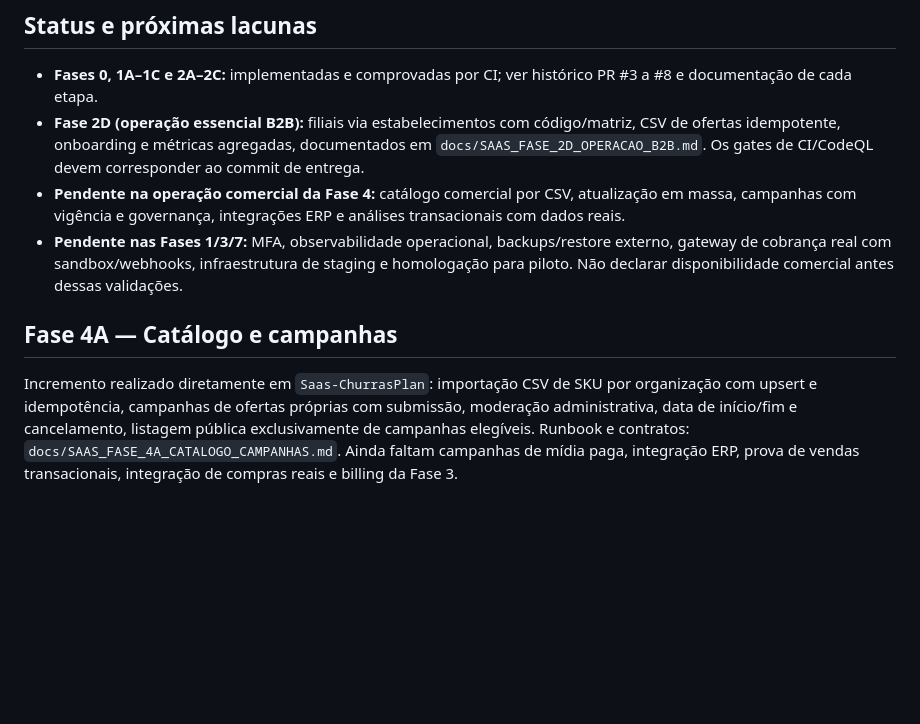
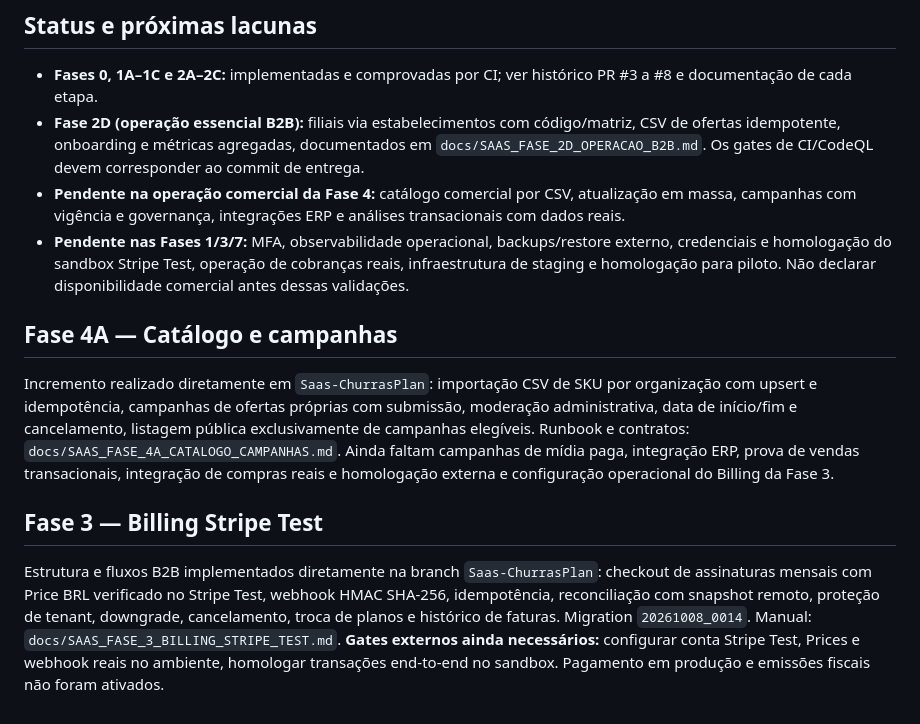
Before and after one commit to ArthurHenrique-eng/ChurrasPlan, a Markdown page: docs/SAAS_ROADMAP_PRS.md, the part around the change. GitHub-like rendering; blank space fills up the shorter version.

Commit message:
docs(billing): registrar implementação Stripe Test no README e roadmap

```diff
--- a/docs/SAAS_ROADMAP_PRS.md
+++ b/docs/SAAS_ROADMAP_PRS.md
@@ -34,8 +34,12 @@ Dependências humanas explícitas: configurar conta real de cobrança, chaves/co
 - **Fases 0, 1A–1C e 2A–2C:** implementadas e comprovadas por CI; ver histórico PR #3 a #8 e documentação de cada etapa.
 - **Fase 2D (operação essencial B2B):** filiais via estabelecimentos com código/matriz, CSV de ofertas idempotente, onboarding e métricas agregadas, documentados em `docs/SAAS_FASE_2D_OPERACAO_B2B.md`. Os gates de CI/CodeQL devem corresponder ao commit de entrega.
 - **Pendente na operação comercial da Fase 4:** catálogo comercial por CSV, atualização em massa, campanhas com vigência e governança, integrações ERP e análises transacionais com dados reais.
-- **Pendente nas Fases 1/3/7:** MFA, observabilidade operacional, backups/restore externo, gateway de cobrança real com sandbox/webhooks, infraestrutura de staging e homologação para piloto. Não declarar disponibilidade comercial antes dessas validações.
+- **Pendente nas Fases 1/3/7:** MFA, observabilidade operacional, backups/restore externo, credenciais e homologação do sandbox Stripe Test, operação de cobranças reais, infraestrutura de staging e homologação para piloto. Não declarar disponibilidade comercial antes dessas validações.
 
 ## Fase 4A — Catálogo e campanhas
 
-Incremento realizado diretamente em `Saas-ChurrasPlan`: importação CSV de SKU por organização com upsert e idempotência, campanhas de ofertas próprias com submissão, moderação administrativa, data de início/fim e cancelamento, listagem pública exclusivamente de campanhas elegíveis. Runbook e contratos: `docs/SAAS_FASE_4A_CATALOGO_CAMPANHAS.md`. Ainda faltam campanhas de mídia paga, integração ERP, prova de vendas transacionais, integração de compras reais e billing da Fase 3.
+Incremento realizado diretamente em `Saas-ChurrasPlan`: importação CSV de SKU por organização com upsert e idempotência, campanhas de ofertas próprias com submissão, moderação administrativa, data de início/fim e cancelamento, listagem pública exclusivamente de campanhas elegíveis. Runbook e contratos: `docs/SAAS_FASE_4A_CATALOGO_CAMPANHAS.md`. Ainda faltam campanhas de mídia paga, integração ERP, prova de vendas transacionais, integração de compras reais e homologação externa e configuração operacional do Billing da Fase 3.
+
+## Fase 3 — Billing Stripe Test
+
+Estrutura e fluxos B2B implementados diretamente na branch `Saas-ChurrasPlan`: checkout de assinaturas mensais com Price BRL verificado no Stripe Test, webhook HMAC SHA-256, idempotência, reconciliação com snapshot remoto, proteção de tenant, downgrade, cancelamento, troca de planos e histórico de faturas. Migration `20261008_0014`. Manual: `docs/SAAS_FASE_3_BILLING_STRIPE_TEST.md`. **Gates externos ainda necessários:** configurar conta Stripe Test, Prices e webhook reais no ambiente, homologar transações end-to-end no sandbox. Pagamento em produção e emissões fiscais não foram ativados.
```
